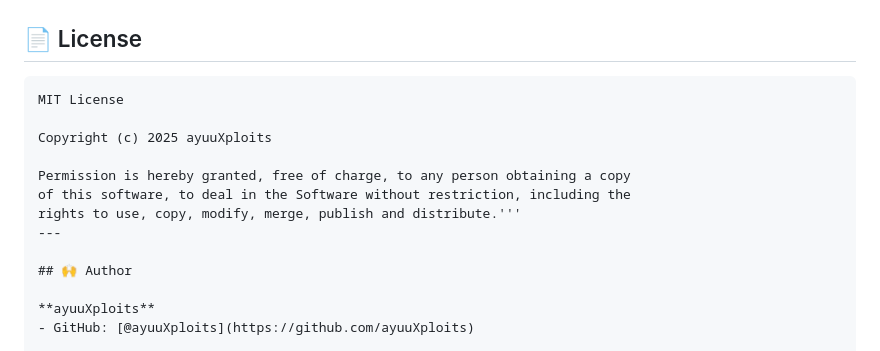
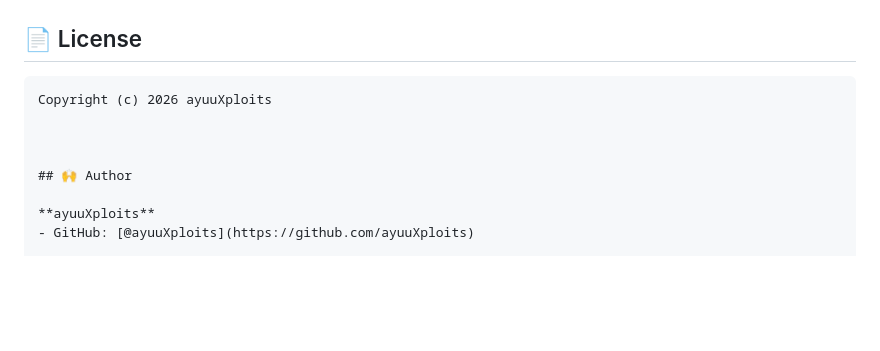
Before and after one commit to ayuuXploits/air-canvas, a Markdown page: README.md, the part around the change. Rendered like a GitHub page; blank space fills up the shorter version.

Commit message:
Revise license details in README.md
Updated license information and year.

````diff
--- a/README.md
+++ b/README.md
@@ -245,14 +245,9 @@ air-canvas/
 ## 📄 License
 
 ```
-MIT License
+Copyright (c) 2026 ayuuXploits
 
-Copyright (c) 2025 ayuuXploits
 
-Permission is hereby granted, free of charge, to any person obtaining a copy
-of this software, to deal in the Software without restriction, including the
-rights to use, copy, modify, merge, publish and distribute.'''
----
 
 ## 🙌 Author
 
````
